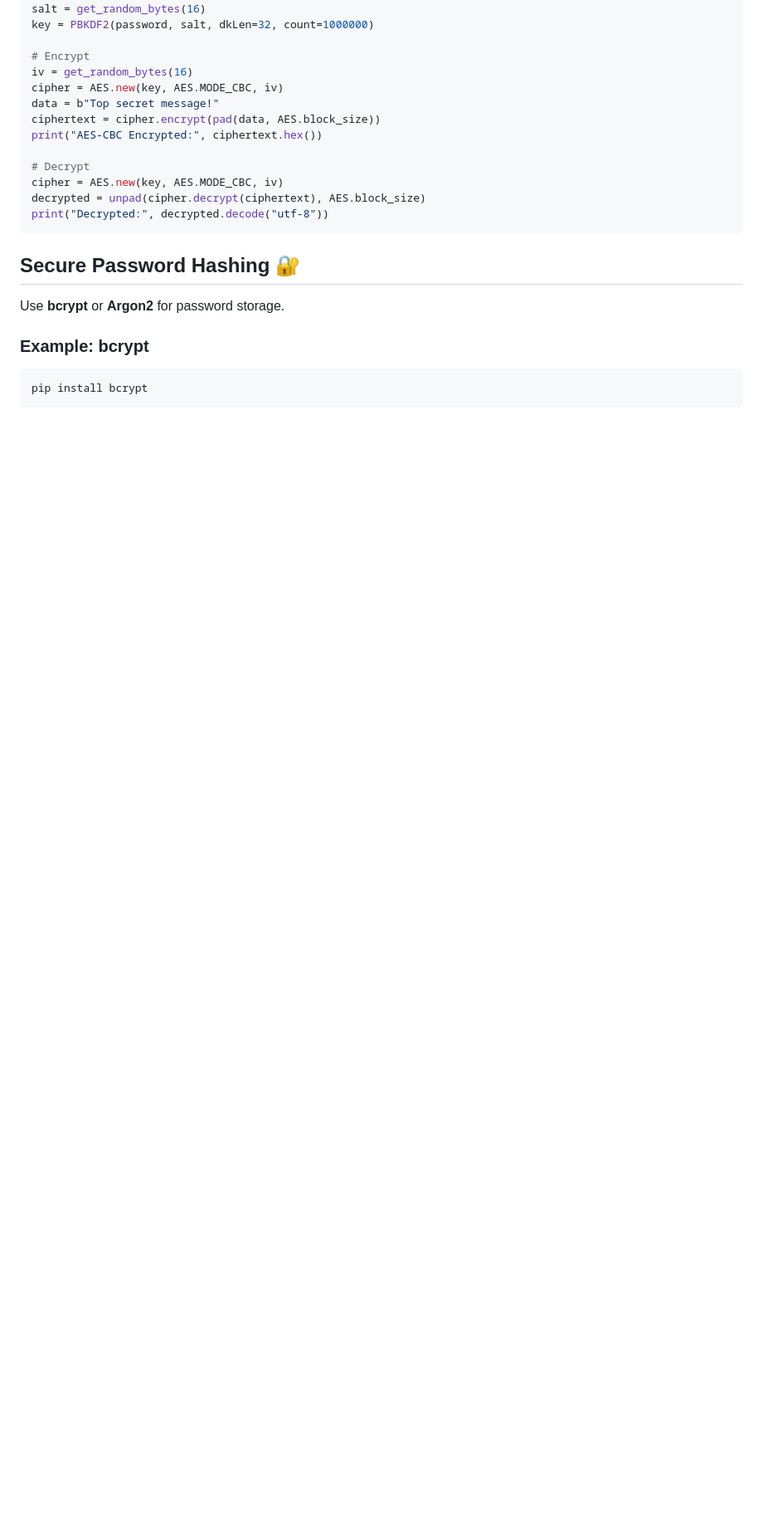
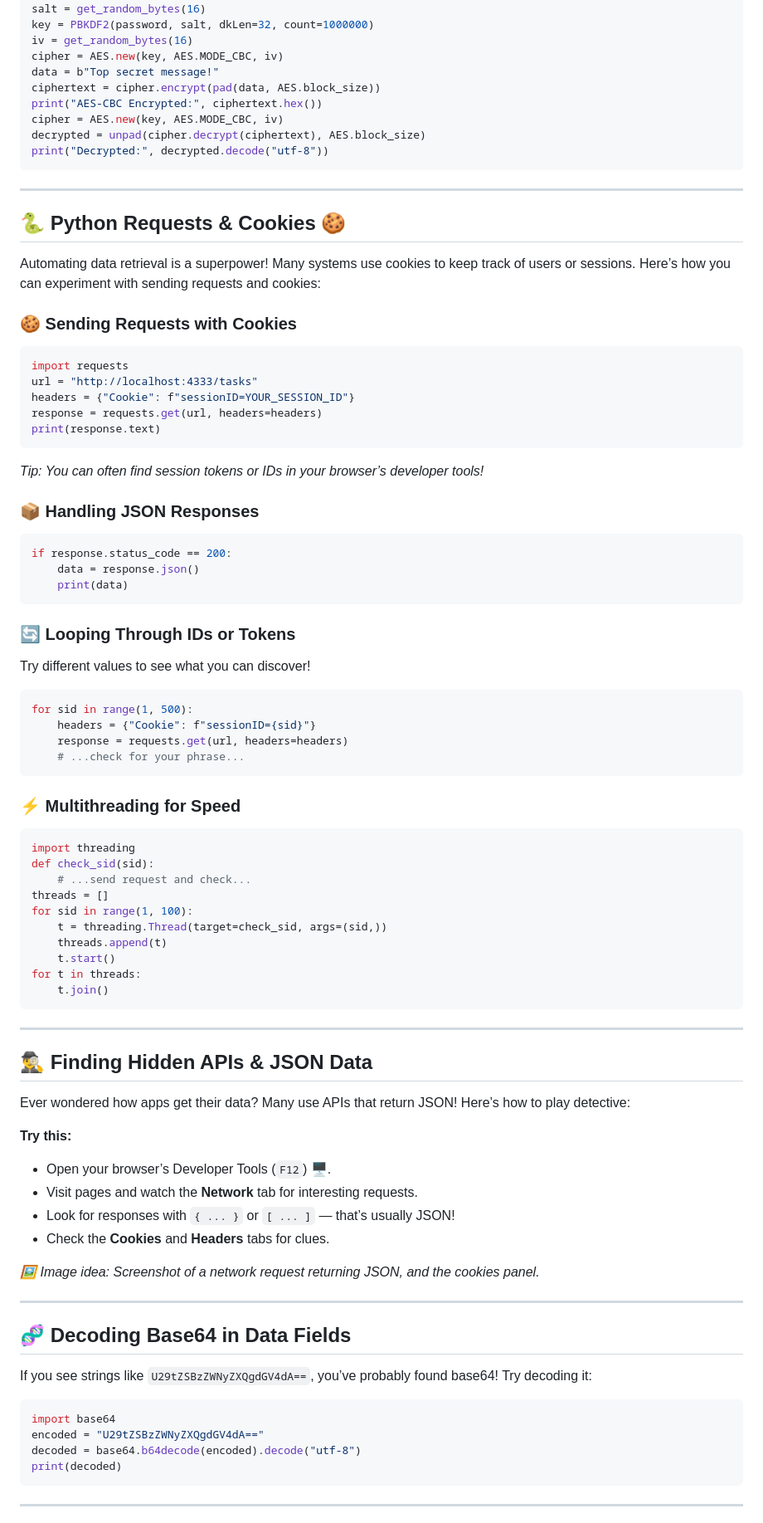
Before and after one commit to bitpoke-YT/Networking-AI4, a Markdown page: Mission4.md, the part around one of its changes. Shown at 83% size. Rendered like a GitHub page; blank space fills up the shorter version.

````diff
--- a/Mission4.md
+++ b/Mission4.md
@@ -80,27 +59,88 @@ from Crypto.Protocol.KDF import PBKDF2
 password = b"SecurePassword123!"
 salt = get_random_bytes(16)
 key = PBKDF2(password, salt, dkLen=32, count=1000000)
-
-# Encrypt
 iv = get_random_bytes(16)
 cipher = AES.new(key, AES.MODE_CBC, iv)
 data = b"Top secret message!"
 ciphertext = cipher.encrypt(pad(data, AES.block_size))
 print("AES-CBC Encrypted:", ciphertext.hex())
-
-# Decrypt
 cipher = AES.new(key, AES.MODE_CBC, iv)
 decrypted = unpad(cipher.decrypt(ciphertext), AES.block_size)
 print("Decrypted:", decrypted.decode("utf-8"))
 ```
 
+---
 
+## 🐍 Python Requests & Cookies 🍪
 
-## Secure Password Hashing 🔐
-Use **bcrypt** or **Argon2** for password storage.
+Automating data retrieval is a superpower! Many systems use cookies to keep track of users or sessions. Here’s how you can experiment with sending requests and cookies:
 
-### Example: bcrypt
-```bash
-pip install bcrypt
+### 🍪 Sending Requests with Cookies
+```python
+import requests
+url = "http://localhost:4333/tasks"
+headers = {"Cookie": f"sessionID=YOUR_SESSION_ID"}
+response = requests.get(url, headers=headers)
+print(response.text)
+```
+*Tip: You can often find session tokens or IDs in your browser’s developer tools!*
+
+### 📦 Handling JSON Responses
+```python
+if response.status_code == 200:
+    data = response.json()
+    print(data)
 ```
 
+### 🔄 Looping Through IDs or Tokens
+Try different values to see what you can discover!
+```python
+for sid in range(1, 500):
+    headers = {"Cookie": f"sessionID={sid}"}
+    response = requests.get(url, headers=headers)
+    # ...check for your phrase...
+```
+
+### ⚡ Multithreading for Speed
+```python
+import threading
+def check_sid(sid):
+    # ...send request and check...
+threads = []
+for sid in range(1, 100):
+    t = threading.Thread(target=check_sid, args=(sid,))
+    threads.append(t)
+    t.start()
+for t in threads:
+    t.join()
+```
+
+---
+
+## 🕵️‍♂️ Finding Hidden APIs & JSON Data
+
+Ever wondered how apps get their data? Many use APIs that return JSON! Here’s how to play detective:
+
+**Try this:**
+- Open your browser’s Developer Tools (`F12`) 🖥️.
+- Visit pages and watch the **Network** tab for interesting requests.
+- Look for responses with `{ ... }` or `[ ... ]` — that’s usually JSON!
+- Check the **Cookies** and **Headers** tabs for clues.
+
+*🖼️ Image idea: Screenshot of a network request returning JSON, and the cookies panel.*
+
+---
+
+## 🧬 Decoding Base64 in Data Fields
+
+If you see strings like `U29tZSBzZWNyZXQgdGV4dA==`, you’ve probably found base64! Try decoding it:
+
+```python
+import base64
+encoded = "U29tZSBzZWNyZXQgdGV4dA=="
+decoded = base64.b64decode(encoded).decode("utf-8")
+print(decoded)
+```
+
+---
+
````
Also changed, not shown: other parts of Mission4.md (+38 -38 lines).
